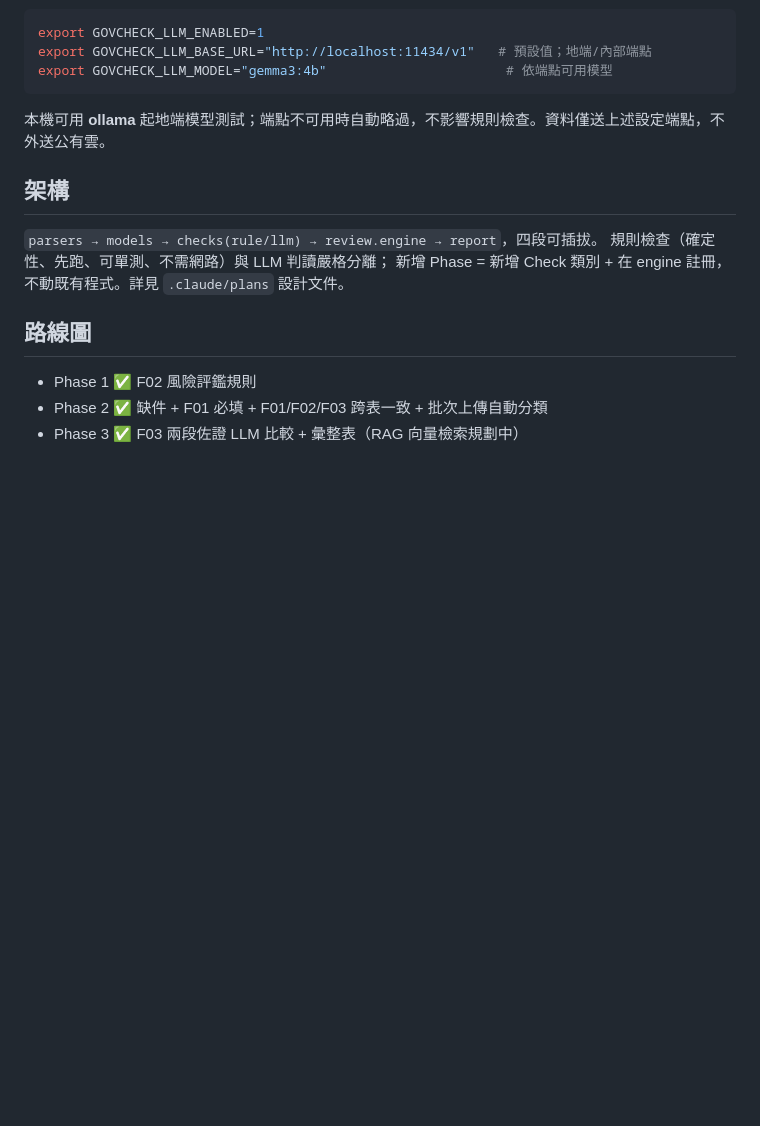
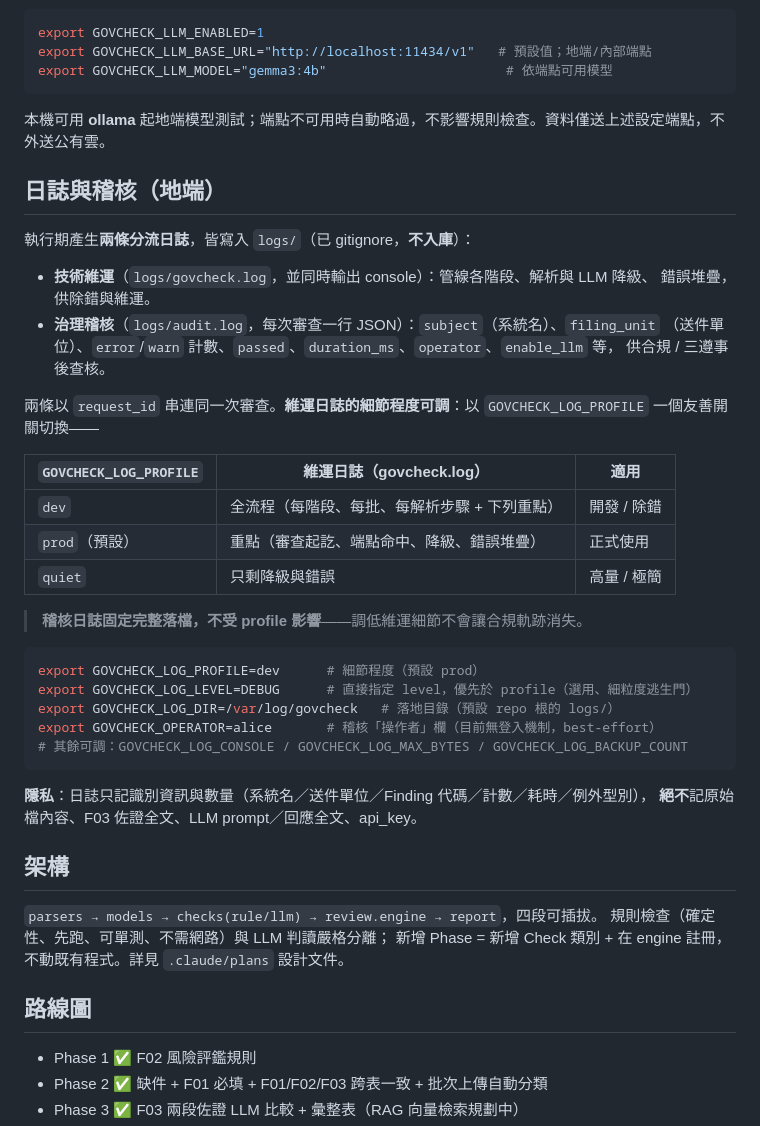
Before and after one commit to xian-ai-1057/AI_gov, a Markdown page: README.md, the part around the change. Drawn GitHub-style; blank space fills up the shorter version.

Commit message:
docs: README 補上「日誌與稽核」一節（雙管線 + profile 細節程度 + 隱私）
說明 logs/govcheck.log（技術維運）與 logs/audit.log（治理稽核 JSON）兩條分流、
GOVCHECK_LOG_PROFILE（dev/prod/quiet）細節程度開關與 GOVCHECK_LOG_LEVEL 覆蓋、
稽核固定落檔不受 profile 影響、以及日誌隱私守線。內容皆對照原始碼驗證。

Co-Authored-By: Claude Opus 4.8 (1M context) <noreply@anthropic.com>

````diff
--- a/README.md
+++ b/README.md
@@ -54,6 +54,38 @@ export GOVCHECK_LLM_MODEL="gemma3:4b"                       # 依端點可用模
 
 本機可用 **ollama** 起地端模型測試；端點不可用時自動略過，不影響規則檢查。資料僅送上述設定端點，不外送公有雲。
 
+## 日誌與稽核（地端）
+
+執行期產生**兩條分流日誌**，皆寫入 `logs/`（已 gitignore，**不入庫**）：
+
+- **技術維運**（`logs/govcheck.log`，並同時輸出 console）：管線各階段、解析與 LLM 降級、
+  錯誤堆疊，供除錯與維運。
+- **治理稽核**（`logs/audit.log`，每次審查一行 JSON）：`subject`（系統名）、`filing_unit`
+  （送件單位）、`error`/`warn` 計數、`passed`、`duration_ms`、`operator`、`enable_llm` 等，
+  供合規 / 三遵事後查核。
+
+兩條以 `request_id` 串連同一次審查。**維運日誌的細節程度可調**：以 `GOVCHECK_LOG_PROFILE`
+一個友善開關切換——
+
+| `GOVCHECK_LOG_PROFILE` | 維運日誌（govcheck.log） | 適用 |
+| --- | --- | --- |
+| `dev` | 全流程（每階段、每批、每解析步驟 + 下列重點） | 開發 / 除錯 |
+| `prod`（預設） | 重點（審查起訖、端點命中、降級、錯誤堆疊） | 正式使用 |
+| `quiet` | 只剩降級與錯誤 | 高量 / 極簡 |
+
+> **稽核日誌固定完整落檔，不受 profile 影響**——調低維運細節不會讓合規軌跡消失。
+
+```bash
+export GOVCHECK_LOG_PROFILE=dev      # 細節程度（預設 prod）
+export GOVCHECK_LOG_LEVEL=DEBUG      # 直接指定 level，優先於 profile（選用、細粒度逃生門）
+export GOVCHECK_LOG_DIR=/var/log/govcheck   # 落地目錄（預設 repo 根的 logs/）
+export GOVCHECK_OPERATOR=alice       # 稽核「操作者」欄（目前無登入機制，best-effort）
+# 其餘可調：GOVCHECK_LOG_CONSOLE / GOVCHECK_LOG_MAX_BYTES / GOVCHECK_LOG_BACKUP_COUNT
+```
+
+**隱私**：日誌只記識別資訊與數量（系統名／送件單位／Finding 代碼／計數／耗時／例外型別），
+**絕不**記原始檔內容、F03 佐證全文、LLM prompt／回應全文、api_key。
+
 ## 架構
 
 `parsers → models → checks(rule/llm) → review.engine → report`，四段可插拔。
````
